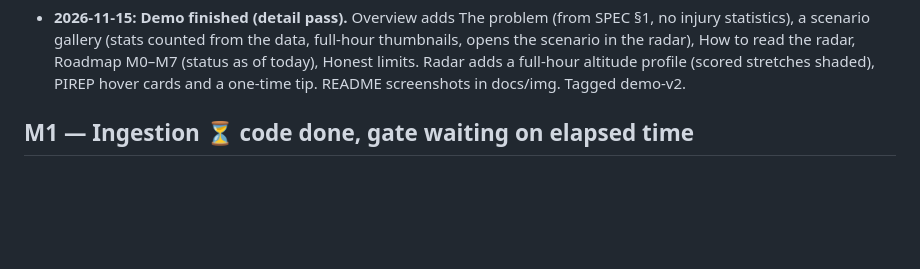
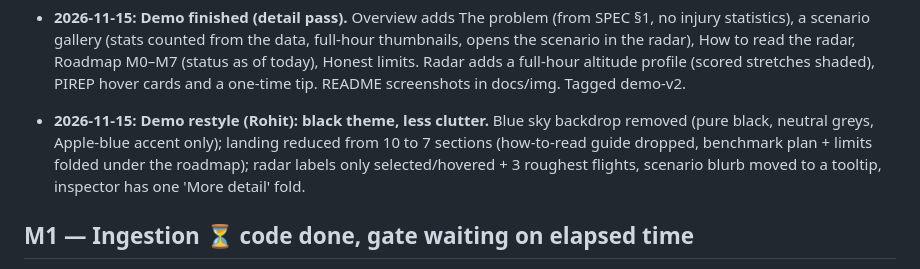
Before and after one commit to rohitraj-837-maker/Horus, a Markdown page: PROGRESS.md, the part around the change. Drawn GitHub-style; blank space fills up the shorter version.

```diff
--- a/PROGRESS.md
+++ b/PROGRESS.md
@@ -28,6 +28,8 @@ One entry per milestone gate. A milestone is **complete** only when its `make ga
 - **2026-11-15: Demo restyled (Rohit): dark sky theme, less clutter, depth like Argus.** Dark only (toggle removed); twilight-sky backdrop; scroll reveals, breathing hero glow, tilting live mini-radar, staged stepper, KPI count-up (all disabled under prefers-reduced-motion). KPI cards show one number + one line, details on demand; inspector opens with a plain-English summary, secondary metrics folded (open state kept during playback); flight list shows severity words. Quantisation playground shows Sheppard *expected values* and the σ < 40 ft/min limit.
 
 - **2026-11-15: Demo finished (detail pass).** Overview adds The problem (from SPEC §1, no injury statistics), a scenario gallery (stats counted from the data, full-hour thumbnails, opens the scenario in the radar), How to read the radar, Roadmap M0–M7 (status as of today), Honest limits. Radar adds a full-hour altitude profile (scored stretches shaded), PIREP hover cards and a one-time tip. README screenshots in docs/img. Tagged demo-v2.
+
+- **2026-11-15: Demo restyle (Rohit): black theme, less clutter.** Blue sky backdrop removed (pure black, neutral greys, Apple-blue accent only); landing reduced from 10 to 7 sections (how-to-read guide dropped, benchmark plan + limits folded under the roadmap); radar labels only selected/hovered + 3 roughest flights, scenario blurb moved to a tooltip, inspector has one 'More detail' fold.
 
 ## M1 — Ingestion ⏳ code done, gate waiting on elapsed time
 
```
Also changed, not shown: README.md (+3 -3 lines), docs/img/horus-overview.png, docs/img/horus-radar.png, 5 other files.
